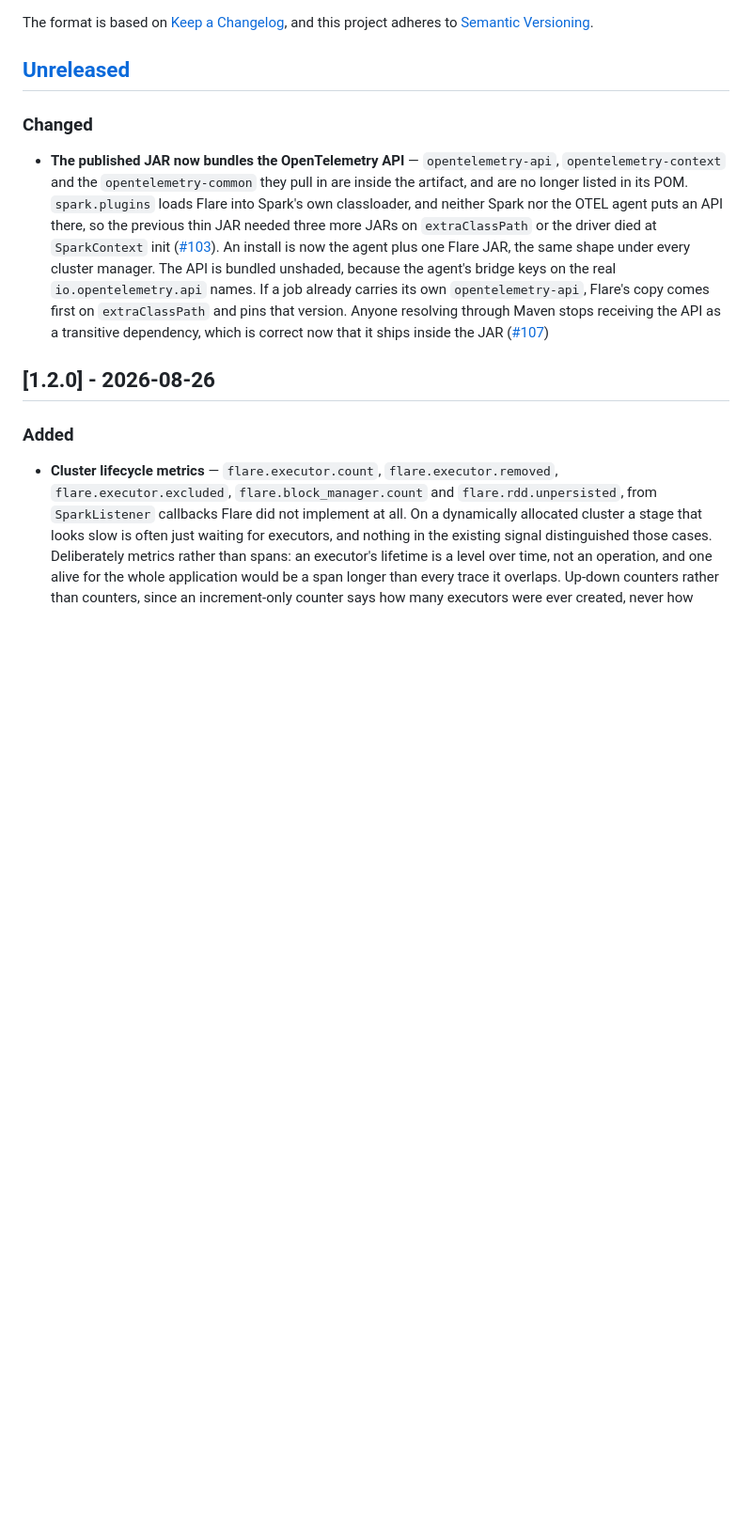
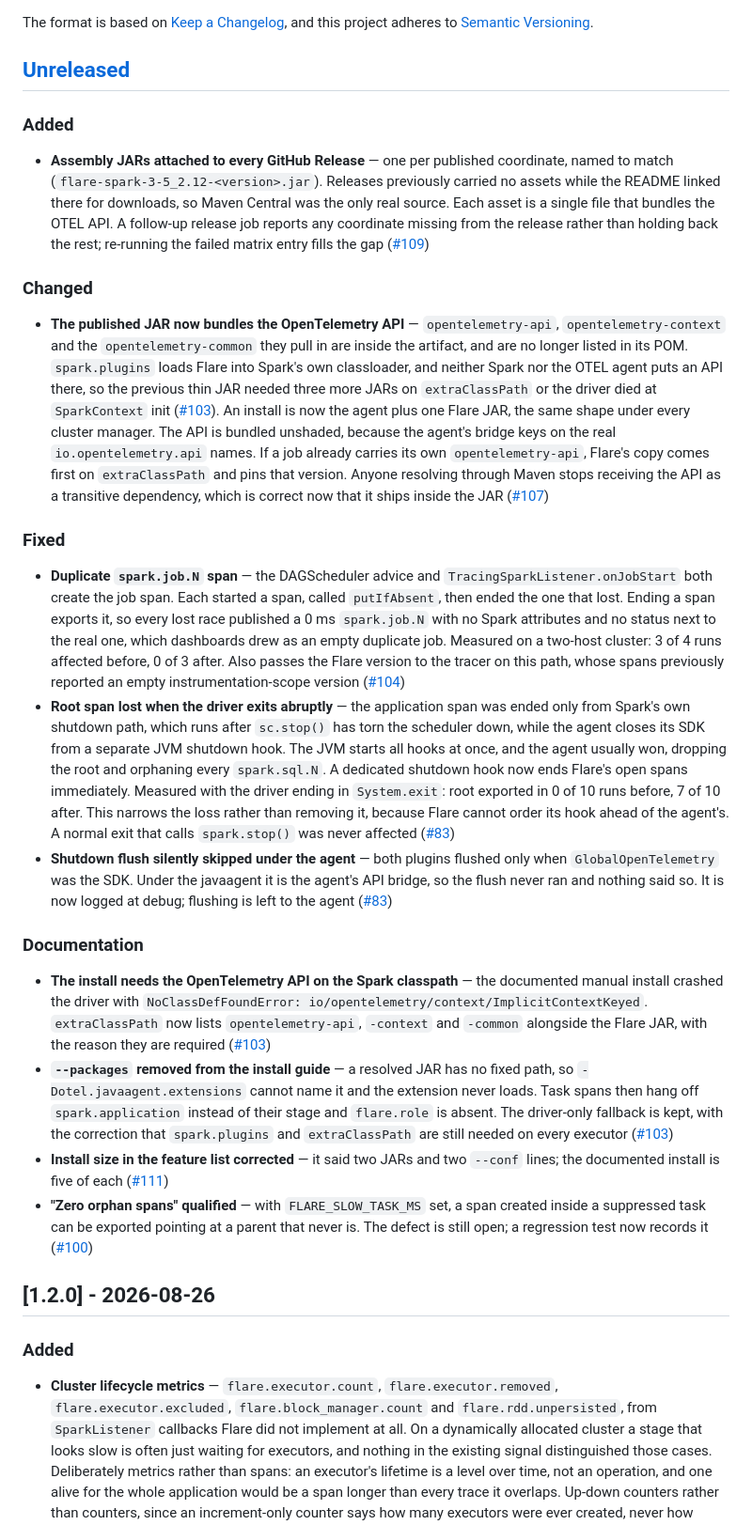
Before and after one commit to Neutrinic/flare, a Markdown page: CHANGELOG.md, the part around the change printed below. Shown: that part at 94% size. Rendered like a GitHub page; blank space fills up the shorter version.

Commit message:
Backfill changelog entries for unreleased fixes (#116)

```diff
--- a/CHANGELOG.md
+++ b/CHANGELOG.md
@@ -6,6 +6,14 @@ The format is based on [Keep a Changelog](https://keepachangelog.com/en/1.1.0/),
 and this project adheres to [Semantic Versioning](https://semver.org/spec/v2.0.0.html).
 
 ## [Unreleased]
+
+### Added
+- **Assembly JARs attached to every GitHub Release** — one per published coordinate, named to
+  match (`flare-spark-3-5_2.12-<version>.jar`). Releases previously carried no assets while the
+  README linked there for downloads, so Maven Central was the only real source. Each asset is a
+  single file that bundles the OTEL API. A follow-up release job reports any coordinate missing
+  from the release rather than holding back the rest; re-running the failed matrix entry fills
+  the gap ([#109])
 
 ### Changed
 - **The published JAR now bundles the OpenTelemetry API** — `opentelemetry-api`,
@@ -19,6 +27,42 @@ and this project adheres to [Semantic Versioning](https://semver.org/spec/v2.0.0
   copy comes first on `extraClassPath` and pins that version. Anyone resolving through Maven
   stops receiving the API as a transitive dependency, which is correct now that it ships
   inside the JAR ([#107])
+
+### Fixed
+- **Duplicate `spark.job.N` span** — the DAGScheduler advice and `TracingSparkListener.onJobStart`
+  both create the job span. Each started a span, called `putIfAbsent`, then ended the one that
+  lost. Ending a span exports it, so every lost race published a 0 ms `spark.job.N` with no Spark
+  attributes and no status next to the real one, which dashboards drew as an empty duplicate job.
+  Measured on a two-host cluster: 3 of 4 runs affected before, 0 of 3 after. Also passes the
+  Flare version to the tracer on this path, whose spans previously reported an empty
+  instrumentation-scope version ([#104])
+- **Root span lost when the driver exits abruptly** — the application span was ended only from
+  Spark's own shutdown path, which runs after `sc.stop()` has torn the scheduler down, while the
+  agent closes its SDK from a separate JVM shutdown hook. The JVM starts all hooks at once, and the
+  agent usually won, dropping the root and orphaning every `spark.sql.N`. A dedicated shutdown hook
+  now ends Flare's open spans immediately. Measured with the driver ending in `System.exit`: root
+  exported in 0 of 10 runs before, 7 of 10 after. This narrows the loss rather than removing it,
+  because Flare cannot order its hook ahead of the agent's. A normal exit that calls
+  `spark.stop()` was never affected ([#83])
+- **Shutdown flush silently skipped under the agent** — both plugins flushed only when
+  `GlobalOpenTelemetry` was the SDK. Under the javaagent it is the agent's API bridge, so the flush
+  never ran and nothing said so. It is now logged at debug; flushing is left to the agent ([#83])
+
+### Documentation
+- **The install needs the OpenTelemetry API on the Spark classpath** — the documented manual
+  install crashed the driver with `NoClassDefFoundError: io/opentelemetry/context/ImplicitContextKeyed`.
+  `extraClassPath` now lists `opentelemetry-api`, `-context` and `-common` alongside the Flare JAR,
+  with the reason they are required ([#103])
+- **`--packages` removed from the install guide** — a resolved JAR has no fixed path, so
+  `-Dotel.javaagent.extensions` cannot name it and the extension never loads. Task spans then
+  hang off `spark.application` instead of their stage and `flare.role` is absent. The
+  driver-only fallback is kept, with the correction that `spark.plugins` and `extraClassPath` are
+  still needed on every executor ([#103])
+- **Install size in the feature list corrected** — it said two JARs and two `--conf` lines; the
+  documented install is five of each ([#111])
+- **"Zero orphan spans" qualified** — with `FLARE_SLOW_TASK_MS` set, a span created inside a
+  suppressed task can be exported pointing at a parent that never is. The defect is still open;
+  a regression test now records it ([#100])
 
 ## [1.2.0] - 2026-08-26
 
```
Also changed, not shown: other parts of CHANGELOG.md (+5 -0 lines).
